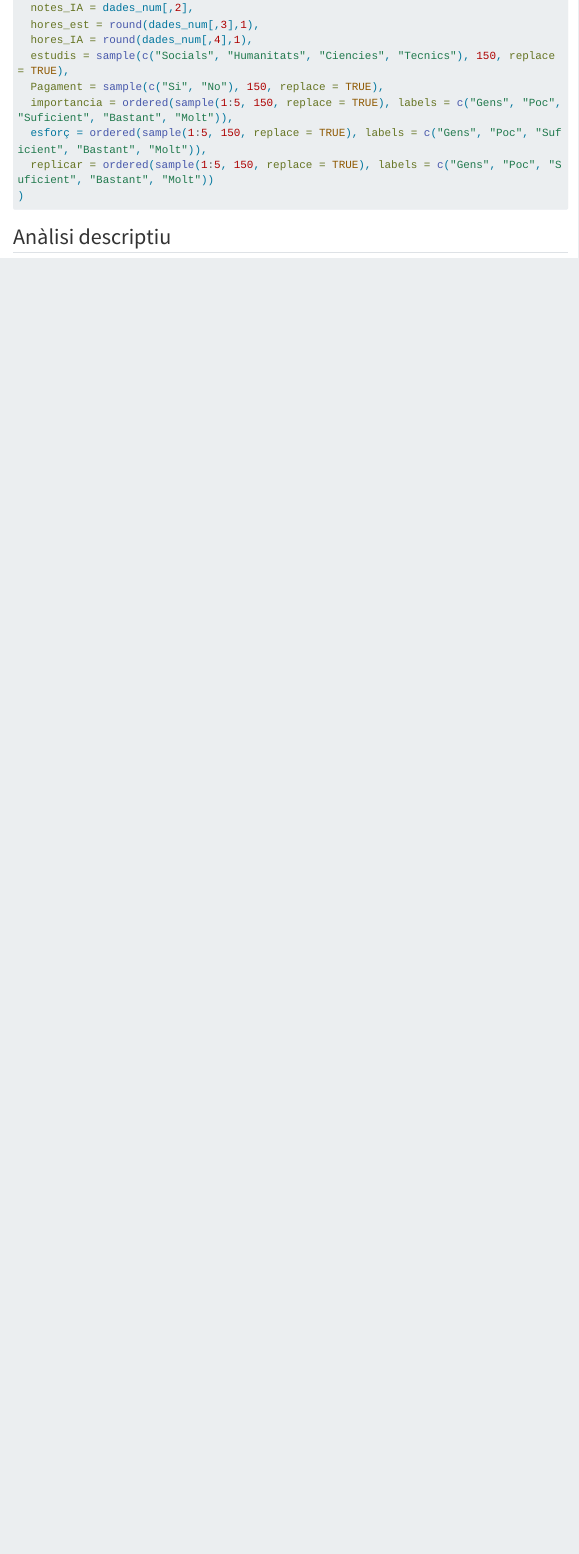
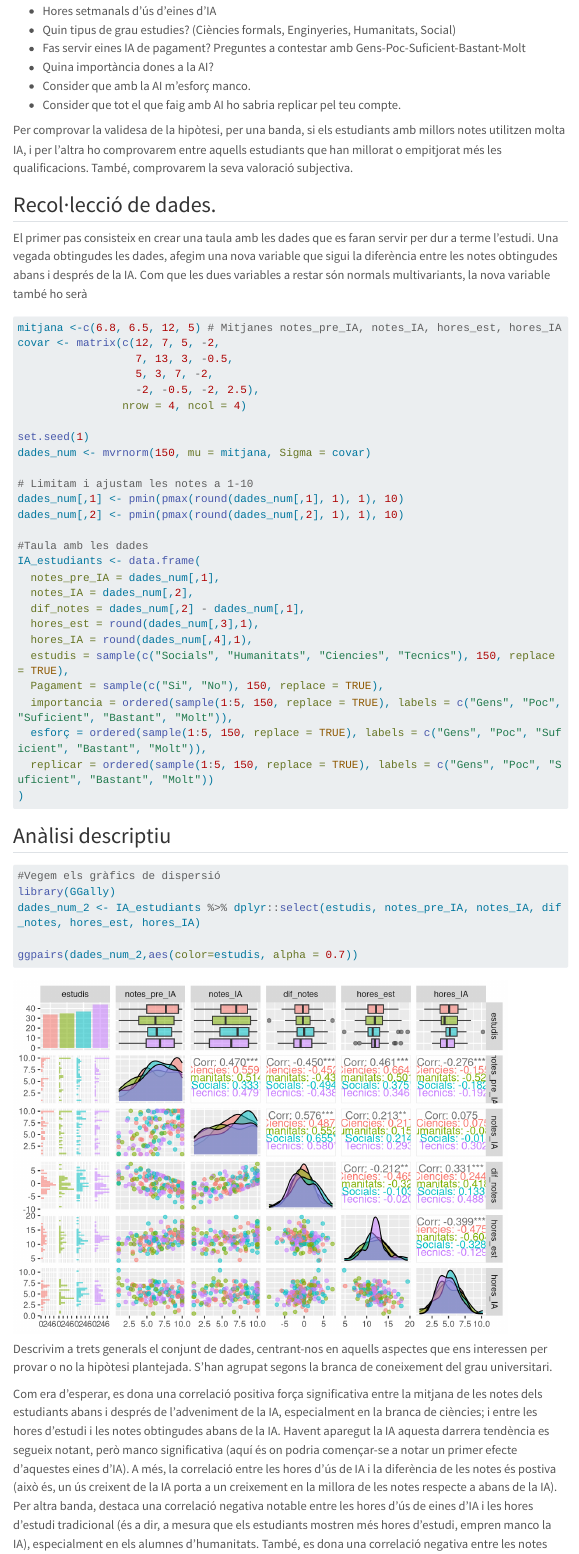
Before and after one commit to JoanCT/Taller_Parcial1, a Quarto document (informe.qmd): the page in a window 1100 px wide, from 1250 px down before the commit and from 530 px down after it. Rendered offline with R 4.5, knitr and Pandoc in place of Quarto, with nearby package versions; menus at the side of the page are left out; long lines of code are wrapped.

Commit message:
començar dades

````diff
--- a/informe.qmd
+++ b/informe.qmd
@@ -44,5 +46,10 @@ Preguntes a contestar amb Gens-Poc-Suficient-Bastant-Molt
 Per comprovar la validesa de la hipòtesi, per una banda, si els estudiants amb millors notes utilitzen molta IA, i per l'altra ho comprovarem entre aquells estudiants que han millorat o empitjorat més les qualificacions. També, comprovarem la seva valoració subjectiva.
 
 ## Recol·lecció de dades.
-El primer pas consisteix en crear una taula amb les dades que es faran servir per dur a terme l'estudi.
+El primer pas consisteix en crear una taula amb les dades que es faran servir per dur a terme l'estudi. Una vegada obtingudes les dades, afegim una nova variable que sigui la diferència entre les notes obtingudes abans i després de la IA. Com que les dues variables a restar són normals multivariants, la nova variable també ho serà
 ```{r}
+mitjana <-c(6.8, 6.5, 12, 5) # Mitjanes notes_pre_IA, notes_IA, hores_est, hores_IA
+covar <- matrix(c(12, 7, 5, -2,
+                  7, 13, 3, -0.5,
+                  5, 3, 7, -2,
+                  -2, -0.5, -2, 2.5),
@@ -64,6 +66,7 @@ dades_num[,2] <- pmin(pmax(round(dades_num[,2], 1), 1), 10)
 IA_estudiants <- data.frame(
   notes_pre_IA = dades_num[,1],
   notes_IA = dades_num[,2],
+  dif_notes = dades_num[,2] - dades_num[,1],
   hores_est = round(dades_num[,3],1),
   hores_IA = round(dades_num[,4],1),
   estudis = sample(c("Socials", "Humanitats", "Ciencies", "Tecnics"), 150, replace = TRUE),
@@ -75,4 +78,18 @@ IA_estudiants <- data.frame(
 
 ```
 
+
+
 ## Anàlisi descriptiu
+
+```{r}
+#Vegem els gràfics de dispersió
+library(GGally)
+dades_num_2 <- IA_estudiants %>% dplyr::select(estudis, notes_pre_IA, notes_IA, dif_notes, hores_est, hores_IA)
+
+ggpairs(dades_num_2,aes(color=estudis, alpha = 0.7))
+
+```
+Descrivim a trets generals el conjunt de dades, centrant-nos en aquells aspectes que ens interessen per provar o no la hipòtesi plantejada. S'han agrupat segons la branca de coneixement del grau universitari.
+
+Com era d'esperar, es dona una correlació positiva força significativa entre la mitjana de les notes dels estudiants abans i després de l'adveniment de la IA, especialment en la branca de ciències; i entre les hores d'estudi i les notes obtingudes abans de la IA. Havent aparegut la IA aquesta darrera tendència es segueix notant, però manco significativa (aquí és on podria començar-se a notar un primer efecte d'aquestes eines d'IA). A més, la correlació entre les hores d'ús de IA i la diferència de les notes és postiva (això és, un ús creixent de la IA porta a un creixement en la millora de les notes respecte a abans de la IA). Per altra banda, destaca una correlació negativa notable entre les hores d'ús de eines d'IA i les hores d'estudi tradicional (és a dir, a mesura que els estudiants mostren més hores d'estudi, empren manco la IA), especialment en els alumnes d'humanitats. També, es dona una correlació negativa entre les notes abans de la IA, i les hores d'ús que en fan una vegada la seva irrupció.
````
Also changed, not shown: informe.qmd (9 more changed lines).
